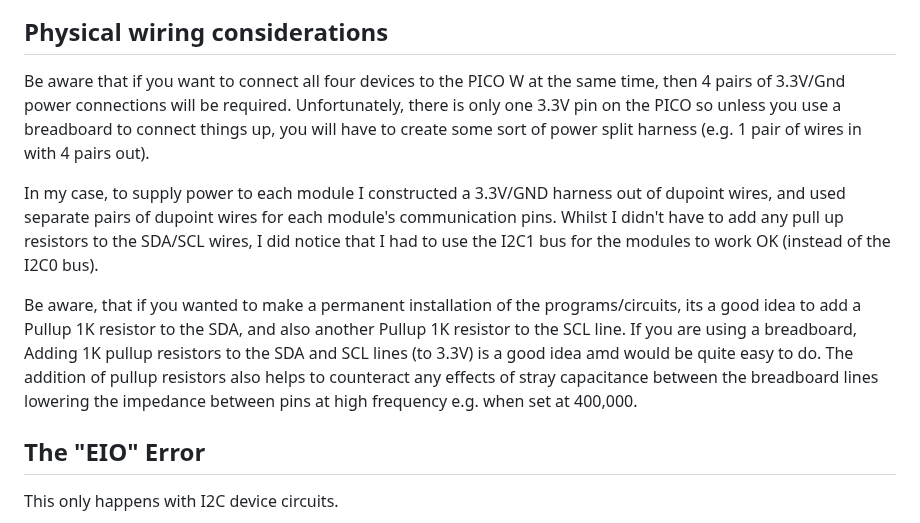
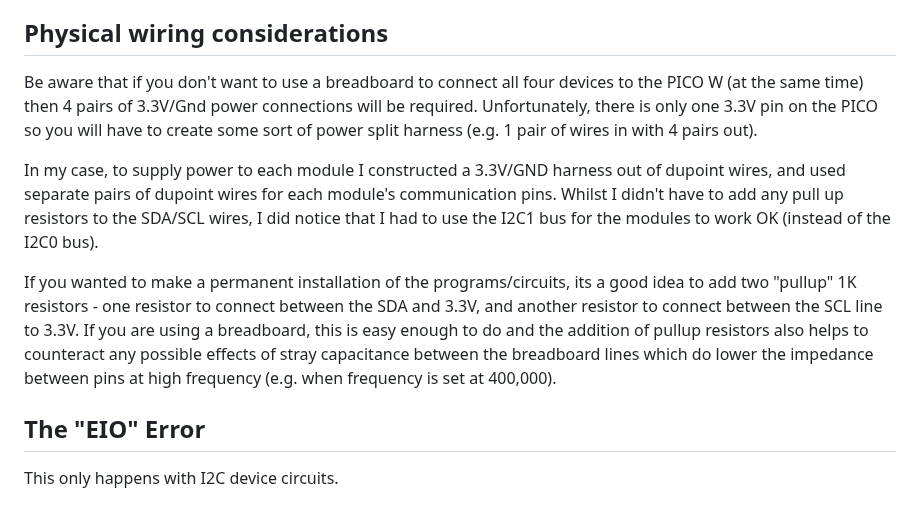
Before and after one commit to CurlyWurly-1/PICO-W-Micropython-examples, a Markdown page: README.md, the part around the change. Rendered like a GitHub page.

```diff
--- a/README.md
+++ b/README.md
@@ -31,13 +31,13 @@ _N.B. This webpage has download links for other Pico versions e.g. for the firmw
    - The directory "lib" contains 4 Micropython modules and also the "secrets.py" file. (5 objects in total) N.B. Once the "secrets.py" file is manually updated with your particular SSID and password, all the WiFi related programs will work OK in your PICO W.
 
 ## Physical wiring considerations
-Be aware that if you want to connect all four devices to the PICO W at the same time, then 4 pairs of 3.3V/Gnd power connections will be required.
-Unfortunately, there is only one 3.3V pin on the PICO so unless you use a breadboard to connect things up, you will have to create some sort of power split harness (e.g. 1 pair of wires in with 4 pairs out).
+Be aware that if you don't want to use a breadboard to connect all four devices to the PICO W (at the same time) then 4 pairs of 3.3V/Gnd power connections will be required.
+Unfortunately, there is only one 3.3V pin on the PICO so you will have to create some sort of power split harness (e.g. 1 pair of wires in with 4 pairs out).
 
 In my case, to supply power to each module I constructed a 3.3V/GND harness out of dupoint wires, and used separate pairs of dupoint wires for each module's communication pins.  Whilst I didn't have to add any pull up resistors to the SDA/SCL wires, I did notice that I had to use the I2C1 bus for the modules to work OK (instead of the I2C0 bus).
 
-Be aware, that if you wanted to make a permanent installation of the programs/circuits, its a good idea to add a Pullup 1K resistor to the SDA, and also another Pullup 1K resistor to the SCL line.
-If you are using a breadboard, Adding 1K pullup resistors to the SDA and SCL lines (to 3.3V) is a good idea amd would be quite easy to do. The addition of pullup resistors also helps to counteract any effects of stray capacitance between the breadboard lines lowering the impedance between pins at high frequency e.g. when set at 400,000.
+If you wanted to make a permanent installation of the programs/circuits, its a good idea to add two "pullup" 1K resistors - one resistor to connect between the SDA and 3.3V, and another resistor to connect between the SCL line to 3.3V.
+If you are using a breadboard, this is easy enough to do and the addition of pullup resistors also helps to counteract any possible effects of stray capacitance between the breadboard lines which do lower the impedance between pins at high frequency (e.g. when frequency is set at 400,000).
 
 ## The "EIO" Error
 This only happens with I2C device circuits.
```
